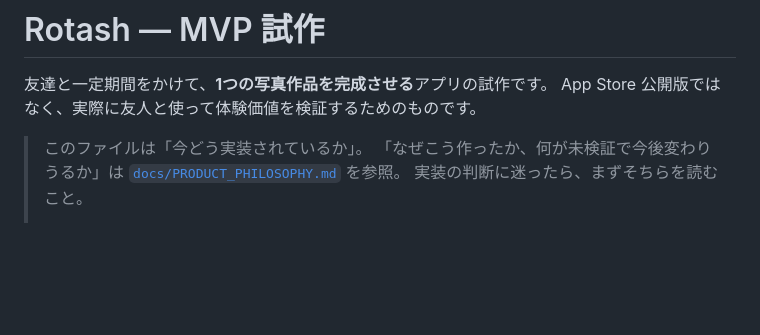
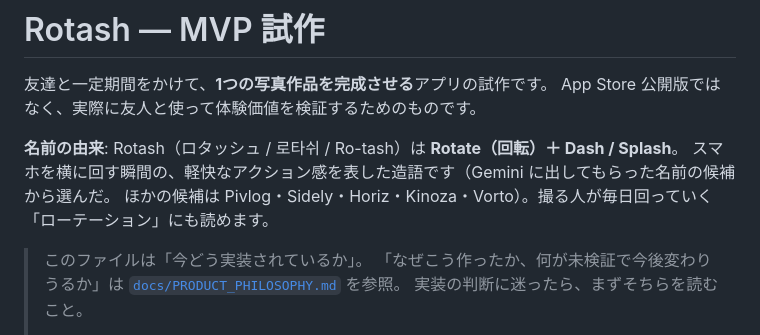
Before and after one commit to RyosukeTakaoka/Rotash, a Markdown page: README.md, the part around the change. Drawn GitHub-style; blank space fills up the shorter version.

Commit message:
Docs: where the name Rotash comes from (Rotate + Dash/Splash)
Co-Authored-By: Claude Opus 5.5 <noreply@anthropic.com>
Claude-Session: https://claude.ai/code/session_01FYCLB9t7aX6nrd5g2CDfvz

```diff
--- a/README.md
+++ b/README.md
@@ -2,6 +2,10 @@
 
 友達と一定期間をかけて、**1つの写真作品を完成させる**アプリの試作です。
 App Store 公開版ではなく、実際に友人と使って体験価値を検証するためのものです。
+
+**名前の由来**: Rotash（ロタッシュ / 로타쉬 / Ro-tash）は **Rotate（回転）＋ Dash / Splash**。
+スマホを横に回す瞬間の、軽快なアクション感を表した造語です（Gemini に出してもらった名前の候補から選んだ。
+ほかの候補は Pivlog・Sidely・Horiz・Kinoza・Vorto）。撮る人が毎日回っていく「ローテーション」にも読めます。
 
 > このファイルは「今どう実装されているか」。
 > 「なぜこう作ったか、何が未検証で今後変わりうるか」は
```
Also changed, not shown: docs/PRODUCT_PHILOSOPHY.md (+5 -0 lines).
